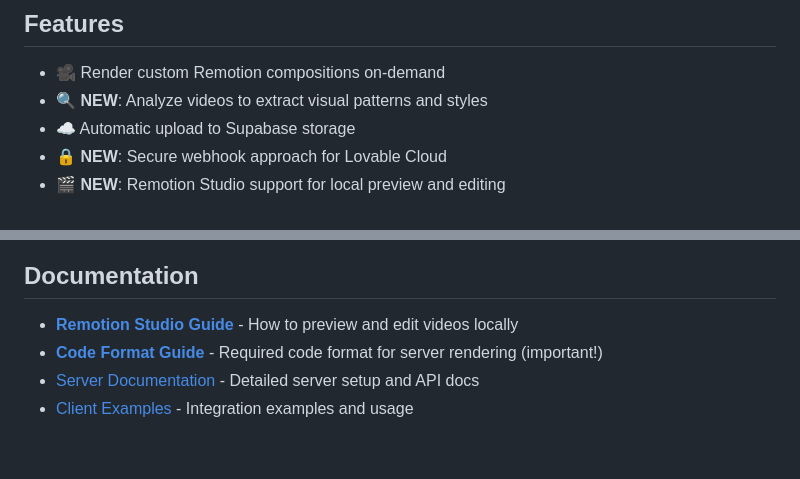
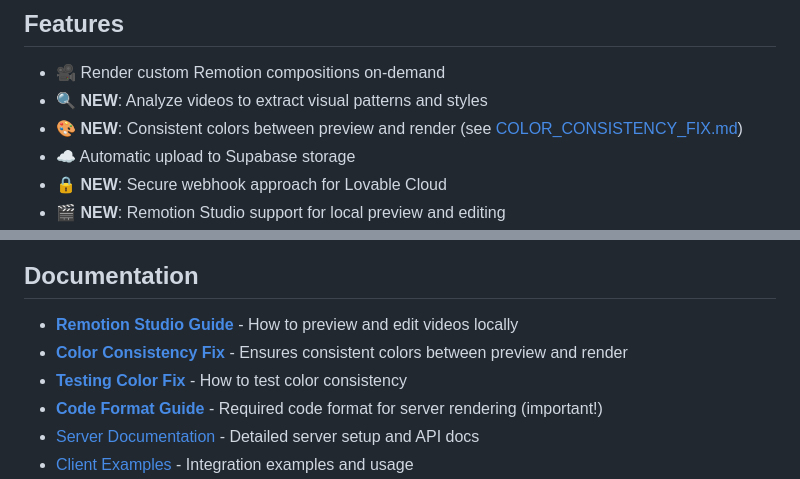
Before and after one commit to Renevizion/remorender, a Markdown page: README.md, 2 parts joined by grey strips. GitHub-like rendering; blank space fills up the shorter version.

Commit message:
Update README with color consistency fix documentation
Co-authored-by: Renevizion <180895027+Renevizion@users.noreply.github.com>

```diff
--- a/README.md
+++ b/README.md
@@ -52,6 +52,7 @@ remorender/
 
 - 🎥 Render custom Remotion compositions on-demand
 - 🔍 **NEW**: Analyze videos to extract visual patterns and styles
+- 🎨 **NEW**: Consistent colors between preview and render (see [COLOR_CONSISTENCY_FIX.md](./COLOR_CONSISTENCY_FIX.md))
 - ☁️ Automatic upload to Supabase storage
 - 🔒 **NEW**: Secure webhook approach for Lovable Cloud
 - 🎬 **NEW**: Remotion Studio support for local preview and editing
@@ -309,6 +310,8 @@ curl -X POST http://localhost:3001/render-simple \
 ## Documentation
 
 - **[Remotion Studio Guide](./REMOTION_STUDIO.md)** - How to preview and edit videos locally
+- **[Color Consistency Fix](./COLOR_CONSISTENCY_FIX.md)** - Ensures consistent colors between preview and render
+- **[Testing Color Fix](./TESTING_COLOR_FIX.md)** - How to test color consistency
 - **[Code Format Guide](./CODE_FORMAT_GUIDE.md)** - Required code format for server rendering (important!)
 - [Server Documentation](./remotion-render-server/README.md) - Detailed server setup and API docs
 - [Client Examples](./client-examples/README.md) - Integration examples and usage
```
